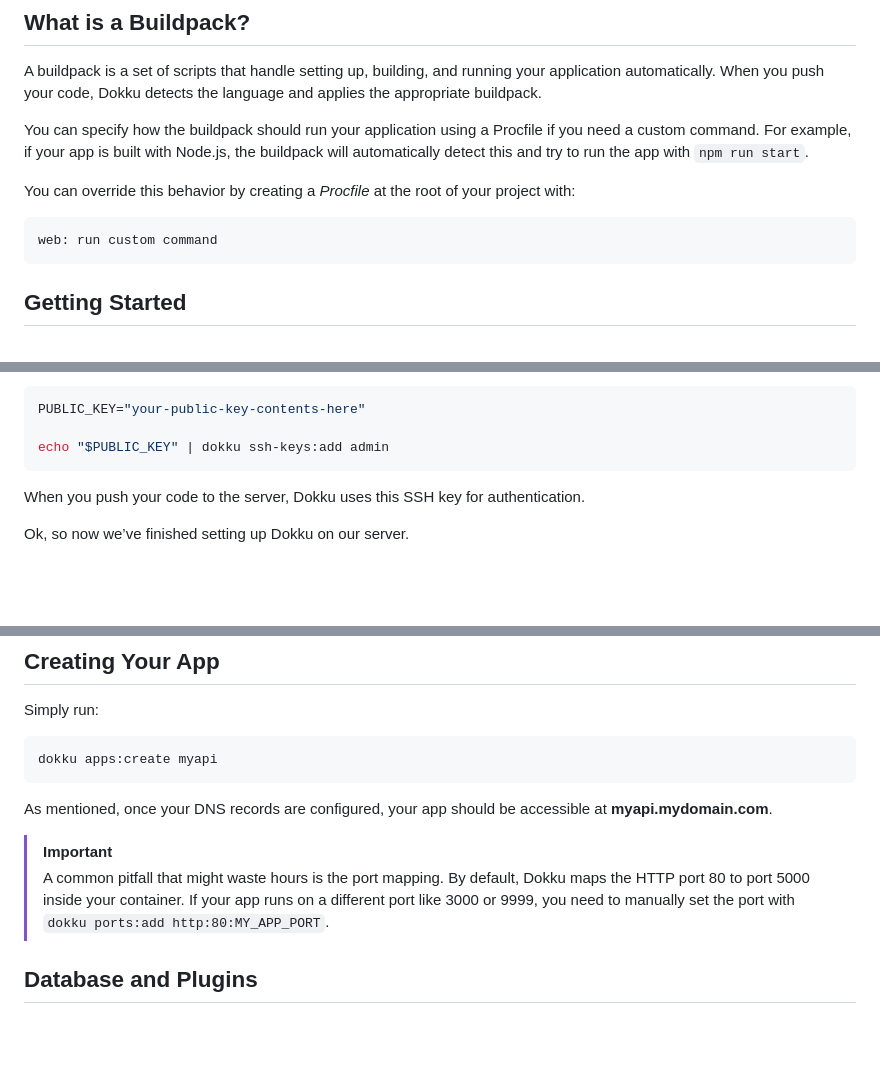
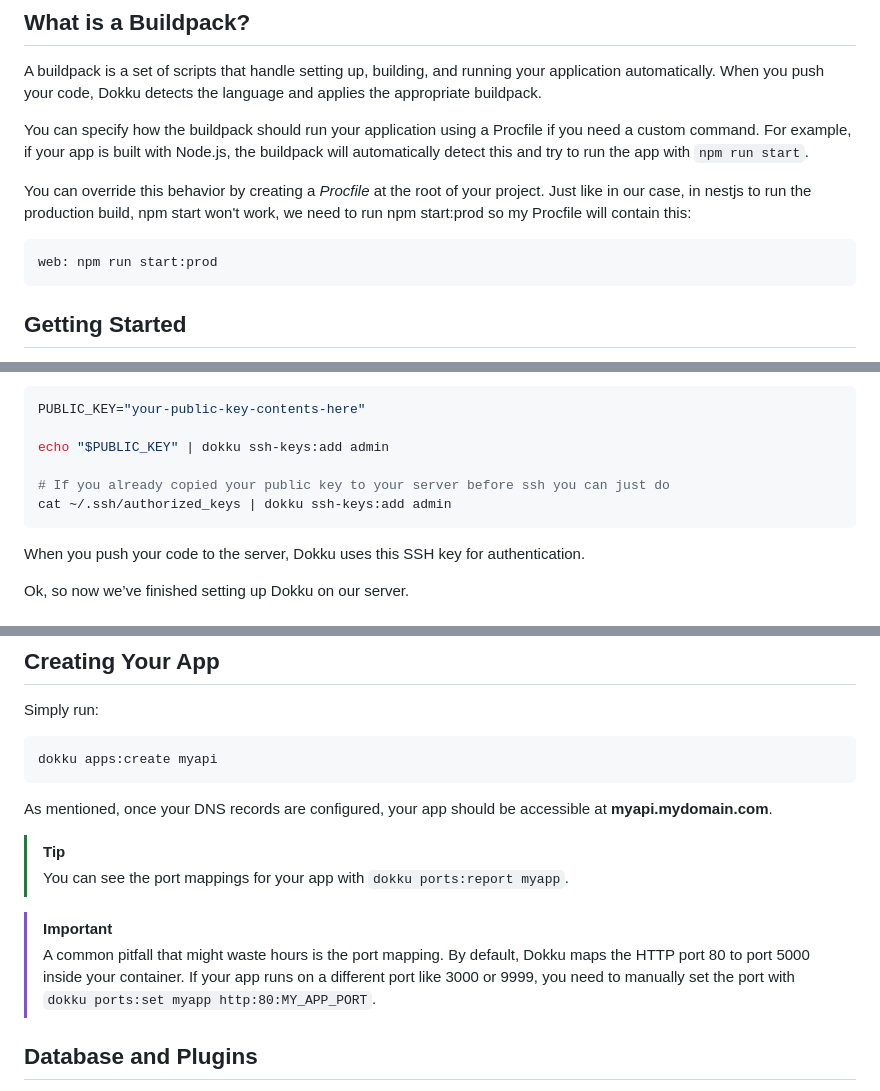
Before and after one commit to wassimbj/wassimbj.github.io, a Markdown page: _blogs/how-to-deploy-your-backend-to-the-cloud-with-dokku.md, 3 parts joined by grey strips. Drawn GitHub-style; blank space fills up the shorter version.

Commit message:
another tip

````diff
--- a/_blogs/how-to-deploy-your-backend-to-the-cloud-with-dokku.md
+++ b/_blogs/how-to-deploy-your-backend-to-the-cloud-with-dokku.md
@@ -35,9 +35,10 @@ A buildpack is a set of scripts that handle setting up, building, and running yo
 
 You can specify how the buildpack should run your application using a Procfile if you need a custom command. For example, if your app is built with Node.js, the buildpack will automatically detect this and try to run the app with `npm run start`.
 
-You can override this behavior by creating a _Procfile_ at the root of your project with:
+You can override this behavior by creating a _Procfile_ at the root of your project.
+Just like in our case, in nestjs to run the production build, npm start won't work, we need to run npm start:prod so my Procfile will contain this:
 ```bash
-web: run custom command
+web: npm run start:prod
 ```
 
 ## Getting Started
@@ -62,6 +63,9 @@ The version might differ if you’re reading this in the future.
 PUBLIC_KEY="your-public-key-contents-here"
 
 echo "$PUBLIC_KEY" | dokku ssh-keys:add admin
+
+# If you already copied your public key to your server before ssh you can just do
+cat ~/.ssh/authorized_keys | dokku ssh-keys:add admin
 ```
 When you push your code to the server, Dokku uses this SSH key for authentication.
 
@@ -93,8 +97,11 @@ dokku apps:create myapi
 ```
 As mentioned, once your DNS records are configured, your app should be accessible at **myapi.mydomain.com**.
 
+> [!TIP]
+> You can see the port mappings for your app with `dokku ports:report myapp`.
+
 > [!IMPORTANT]
-> A common pitfall that might waste hours is the port mapping. By default, Dokku maps the HTTP port 80 to port 5000 inside your container. If your app runs on a different port like 3000 or 9999, you need to manually set the port with `dokku ports:add http:80:MY_APP_PORT`.
+> A common pitfall that might waste hours is the port mapping. By default, Dokku maps the HTTP port 80 to port 5000 inside your container. If your app runs on a different port like 3000 or 9999, you need to manually set the port with `dokku ports:set myapp http:80:MY_APP_PORT`.
 
 ## Database and Plugins
 Now we need a database for storing pastebins. Dokku supports plugins for various services like PostgreSQL, MySQL, Mongo, ect... You can find all available plugins [here](https://dokku.com/docs/community/plugins/).
````
Also changed, not shown: other parts of _blogs/how-to-deploy-your-backend-to-the-cloud-with-dokku.md (+4 -1 lines).
